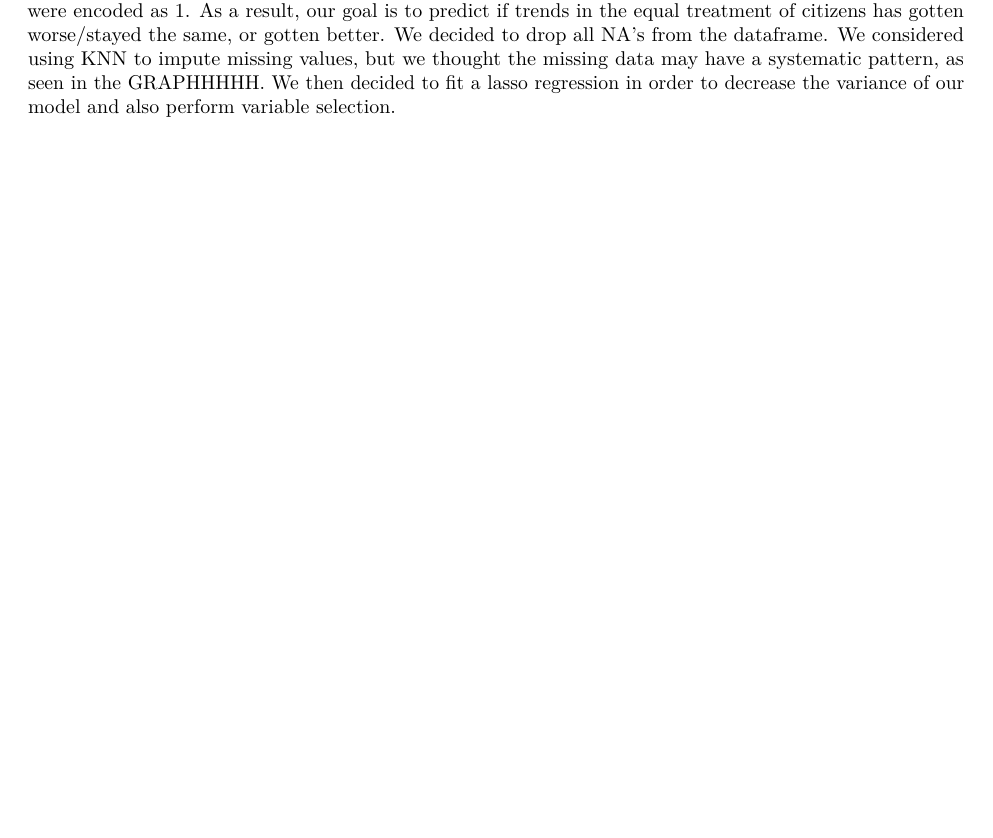
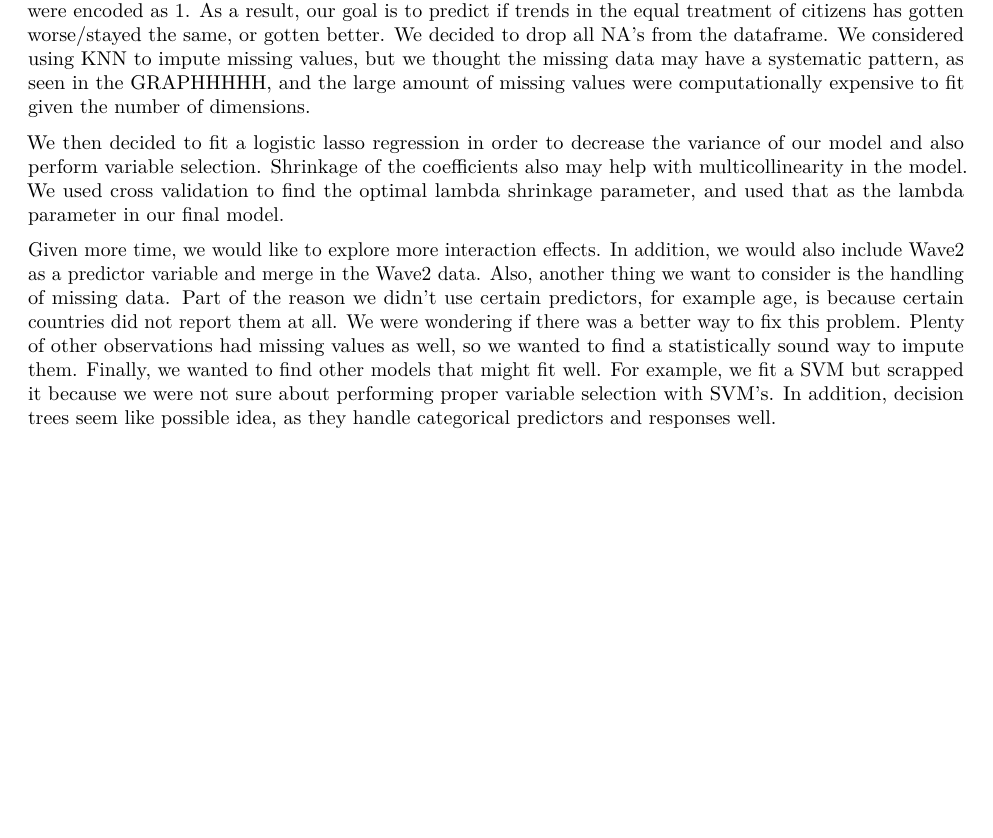
Before and after one commit to alexshen339/DataThon2021, an R Markdown document (AlexMerge.Rmd): part of page 3 of 3, cut so that both start at the same text, the shorter picture padded with empty space. Rendered offline with R 4.5, knitr and Pandoc, then LaTeX, with nearby package versions; some code elsewhere in the file could not run offline.

Commit message:
Procedure write up and next steps

````diff
--- a/AlexMerge.Rmd
+++ b/AlexMerge.Rmd
@@ -96,4 +96,10 @@ lambda = cv.lasso$lambda.min)
 coef(lasso_model)
 cv.lasso$lambda.min
 ```
-We decided to transform our response variable q106 into two different categories. "Much worse," "Somewhat worse," "Much the same," were encoded as 0, and "Somewhat better, "Much better than before" were encoded as 1. As a result, our goal is to predict if trends in the equal treatment of citizens has gotten worse/stayed the same, or gotten better. We decided to drop all NA's from the dataframe. We considered using KNN to impute missing values, but we thought the missing data may have a systematic pattern, as seen in the GRAPHHHHH. We then decided to fit a lasso regression in order to decrease the variance of our model and also perform variable selection.
+We decided to transform our response variable q106 into two different categories. "Much worse," "Somewhat worse," "Much the same," were encoded as 0, and "Somewhat better, "Much better than before" were encoded as 1. As a result, our goal is to predict if trends in the equal treatment of citizens has gotten worse/stayed the same, or gotten better. We decided to drop all NA's from the dataframe. We considered using KNN to impute missing values, but we thought the missing data may have a systematic pattern, as seen in the GRAPHHHHH, and the large amount of missing values were computationally expensive to fit given the number of dimensions.
+
+We then decided to fit a logistic lasso regression in order to decrease the variance of our model and also perform variable selection. Shrinkage of the coefficients also may help with multicollinearity in the model. We used cross validation to find the optimal lambda shrinkage parameter, and used that as the lambda parameter in our final model.
+
+
+
+Given more time, we would like to explore more interaction effects. In addition, we would also include Wave2 as a predictor variable and merge in the Wave2 data. Also, another thing we want to consider is the handling of missing data. Part of the reason we didn't use certain predictors, for example age, is because certain countries did not report them at all. We were wondering if there was a better way to fix this problem. Plenty of other observations had missing values as well, so we wanted to find a statistically sound way to impute them. Finally, we wanted to find other models that might fit well. For example, we fit a SVM but scrapped it because we were not sure about performing proper variable selection with SVM's. In addition, decision trees seem like possible idea, as they handle categorical predictors and responses well.
````
